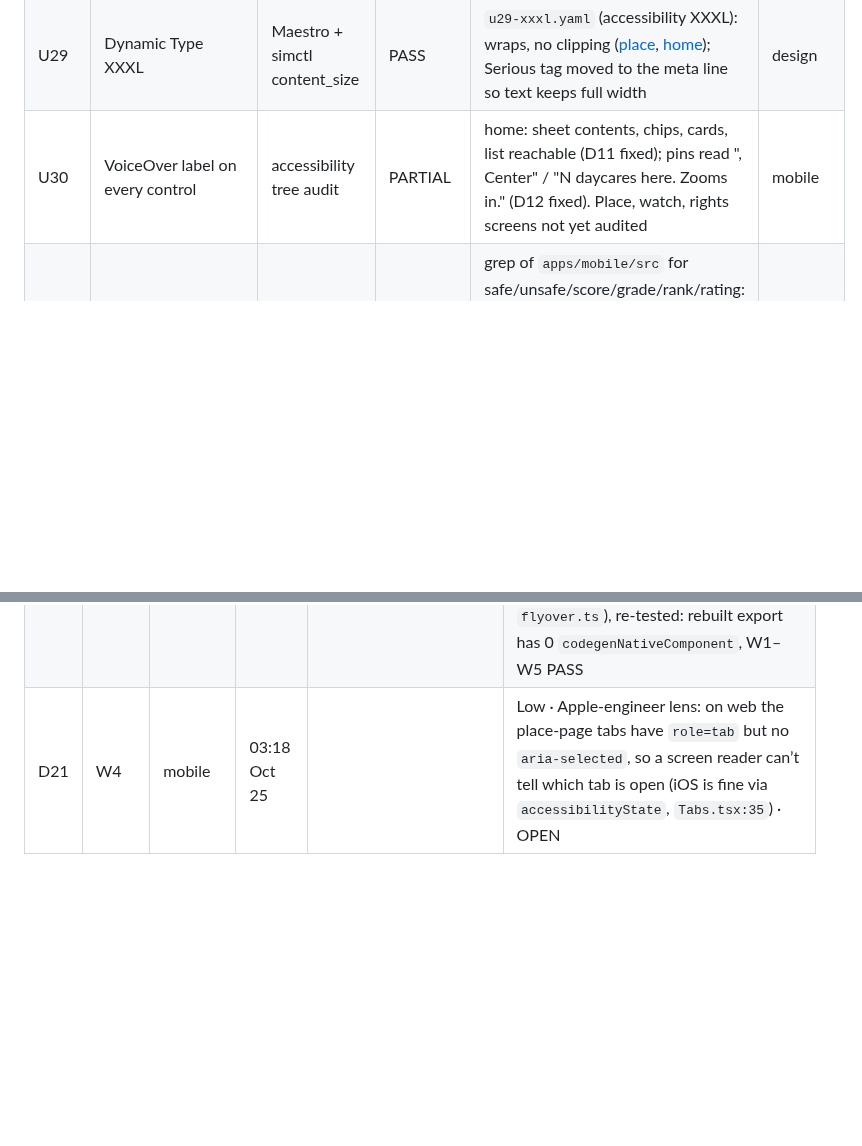
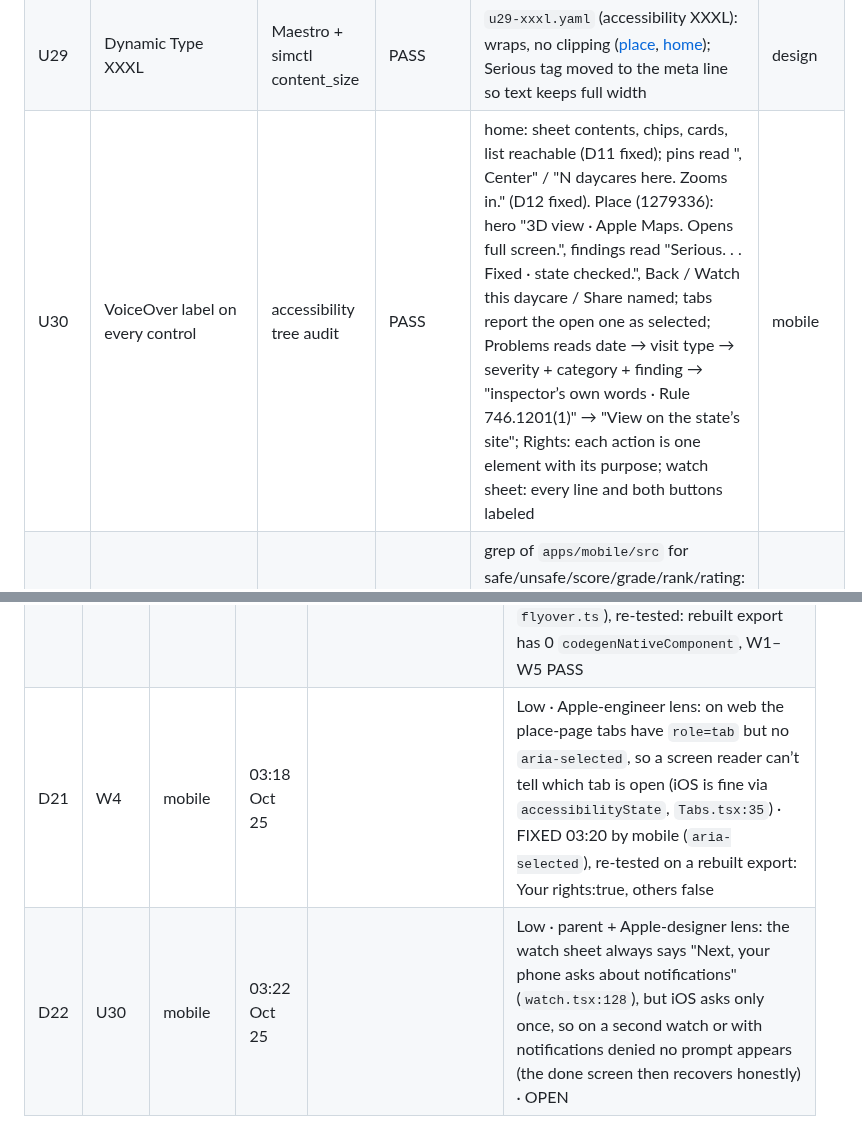
Before and after one commit to areebhirani-beep/daycare-watch, a Markdown page: docs/QA_MATRIX.md, 2 parts joined by grey strips. Rendered like a GitHub page; blank space fills up the shorter version.

Commit message:
qa: VoiceOver audit of place, problems, rights and watch sheet; web tab state

```diff
--- a/docs/QA_MATRIX.md
+++ b/docs/QA_MATRIX.md
@@ -58,7 +58,7 @@ Rows are tested cold, by someone who did not write the UI.
 | U27 | "View on the state's site" from a finding and from the place page | Maestro | PASS | place page "State record" (u14-place, u24 flow); finding card "View on the state’s site" on the alert screen ([alert](qa/u22-warm-alert.jpg)) | mobile |
 | U28 | Dark mode | Maestro + simctl appearance | PASS | `u28-dark.yaml`: place, home daycare, search in dark ([place](qa/u28-dark-0-place.jpg), [home](qa/u28-dark-2-home.jpg), [search](qa/u28-dark-3-search.jpg)) | design |
 | U29 | Dynamic Type XXXL | Maestro + simctl content_size | PASS | `u29-xxxl.yaml` (accessibility XXXL): wraps, no clipping ([place](qa/u29-xxxl-0-place.jpg), [home](qa/u29-xxxl-2-home.jpg)); Serious tag moved to the meta line so text keeps full width | design |
-| U30 | VoiceOver label on every control | accessibility tree audit | PARTIAL | home: sheet contents, chips, cards, list reachable (D11 fixed); pins read "<name>, Center" / "N daycares here. Zooms in." (D12 fixed). Place, watch, rights screens not yet audited | mobile |
+| U30 | VoiceOver label on every control | accessibility tree audit | PASS | home: sheet contents, chips, cards, list reachable (D11 fixed); pins read "<name>, Center" / "N daycares here. Zooms in." (D12 fixed). Place (1279336): hero "3D view · Apple Maps. Opens full screen.", findings read "Serious. <finding>. <date>. Fixed · state checked.", Back / Watch this daycare / Share named; tabs report the open one as selected; Problems reads date → visit type → severity + category + finding → "inspector’s own words · Rule 746.1201(1)" → "View on the state’s site"; Rights: each action is one element with its purpose; watch sheet: every line and both buttons labeled | mobile |
 | U31 | Wording: never safe / unsafe / score / grade / rank | text search of screens and source | PASS (source) | grep of `apps/mobile/src` for safe/unsafe/score/grade/rank/rating: only code identifiers, "never a score" comments, and the state’s own standard title "Report Unsafe Facility Occurrence" (verbatim); on-screen pass pending | mobile / design |
 
 ## Motion (team motion rules, Oct 25: 150–250 ms, no overshoot, press 0.98, first-load stagger only, Reduce Motion respected)
@@ -107,4 +107,5 @@ Rows are tested cold, by someone who did not write the UI.
 | D18 | U30 | mobile | 02:37 Oct 25 | `maestro hierarchy` | WITHDRAWN 02:38: search pill missing only from the XCUITest snapshot at the half sheet; present at peek and on mobile’s sim |
 | D19 | M4 | design + mobile | 03:02 Oct 25 | [D19](qa/D19-reduce-motion-caption.jpg) | Med · Apple-engineer lens: under Reduce Motion the Esri still is captioned "3D view · Apple Maps", uncredited · FIXED 03:05 (final: 3D view kept, drift stopped; mobile’s gallery gate removed), re-tested PASS with pixel check |
 | D20 | W1–W4 | design (mobile backup) | 03:13 Oct 25 | | High · CAC-judge lens: the web build is blank on every route. Console: `codegenNativeComponent is not a function` (react-native-maps). `FlyoverHero.tsx:3` imports react-native-maps and has no `.web` variant; onboarding and the place page import it · FIXED 03:15 by design (`FlyoverHero.web.tsx` + native-free `flyover.ts`), re-tested: rebuilt export has 0 `codegenNativeComponent`, W1–W5 PASS |
-| D21 | W4 | mobile | 03:18 Oct 25 | | Low · Apple-engineer lens: on web the place-page tabs have `role=tab` but no `aria-selected`, so a screen reader can’t tell which tab is open (iOS is fine via `accessibilityState`, `Tabs.tsx:35`) · OPEN |
+| D21 | W4 | mobile | 03:18 Oct 25 | | Low · Apple-engineer lens: on web the place-page tabs have `role=tab` but no `aria-selected`, so a screen reader can’t tell which tab is open (iOS is fine via `accessibilityState`, `Tabs.tsx:35`) · FIXED 03:20 by mobile (`aria-selected`), re-tested on a rebuilt export: Your rights:true, others false |
+| D22 | U30 | mobile | 03:22 Oct 25 | | Low · parent + Apple-designer lens: the watch sheet always says "Next, your phone asks about notifications" (`watch.tsx:128`), but iOS asks only once, so on a second watch or with notifications denied no prompt appears (the done screen then recovers honestly) · OPEN |
```
